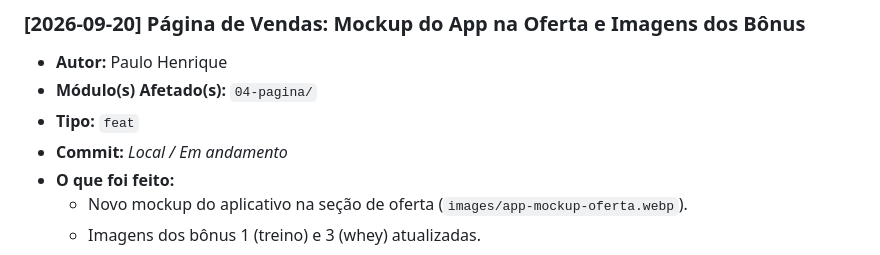
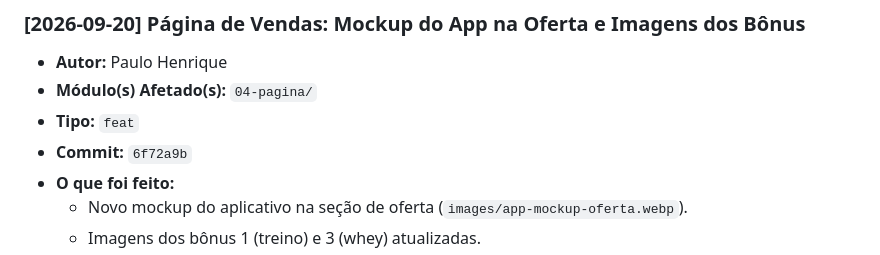
Before and after one commit to phmmedeiros/PROT-, a Markdown page: HISTORICO_ATUALIZACOES.md, the part around the change. Drawn GitHub-style.

Commit message:
docs(historico): registrar hash do commit 6f72a9b
Co-Authored-By: Claude Fable 5.1 <noreply@anthropic.com>

```diff
--- a/HISTORICO_ATUALIZACOES.md
+++ b/HISTORICO_ATUALIZACOES.md
@@ -39,7 +39,7 @@ Sempre que concluir uma alteração relevante no projeto, adicione uma nova entr
 - **Autor:** Paulo Henrique
 - **Módulo(s) Afetado(s):** `04-pagina/`
 - **Tipo:** `feat`
-- **Commit:** *Local / Em andamento*
+- **Commit:** `6f72a9b`
 - **O que foi feito:**
   - Novo mockup do aplicativo na seção de oferta (`images/app-mockup-oferta.webp`).
   - Imagens dos bônus 1 (treino) e 3 (whey) atualizadas.
```
